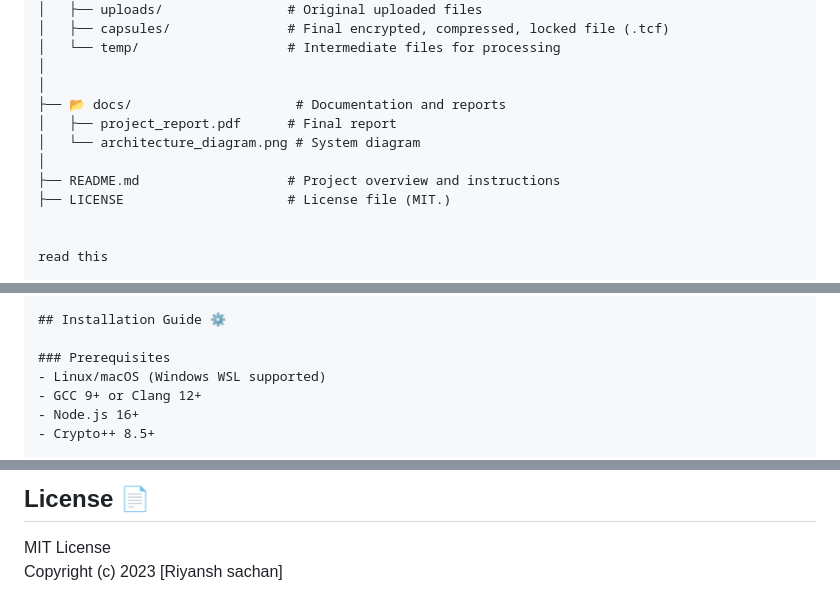
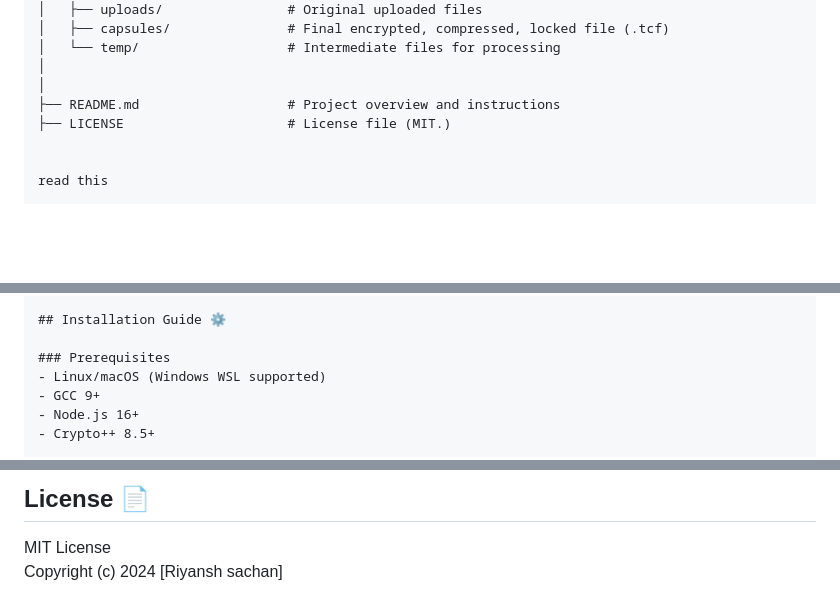
Before and after one commit to Riyans13h/Time_Capsule_File_Locker, a Markdown page: README.md, 3 parts joined by grey strips. Drawn GitHub-style; blank space fills up the shorter version.

```diff
--- a/README.md
+++ b/README.md
@@ -96,10 +96,6 @@ TimeCapsuleFileLocker/
 │   └── temp/                   # Intermediate files for processing
 │
 │
-├── 📂 docs/                     # Documentation and reports
-│   ├── project_report.pdf      # Final report
-│   └── architecture_diagram.png # System diagram
-│
 ├── README.md                   # Project overview and instructions
 ├── LICENSE                     # License file (MIT.)
 
@@ -129,7 +125,7 @@ sequenceDiagram
 
 ### Prerequisites
 - Linux/macOS (Windows WSL supported)
-- GCC 9+ or Clang 12+
+- GCC 9+
 - Node.js 16+
 - Crypto++ 8.5+
 
@@ -319,4 +268,4 @@ A: Default is 1GB, configurable via environment variables.
 ## License 📄
 
 MIT License
-Copyright (c) 2023 [Riyansh sachan]
+Copyright (c) 2024 [Riyansh sachan]
```
Also changed, not shown: other parts of README.md (+5 -52 lines).
